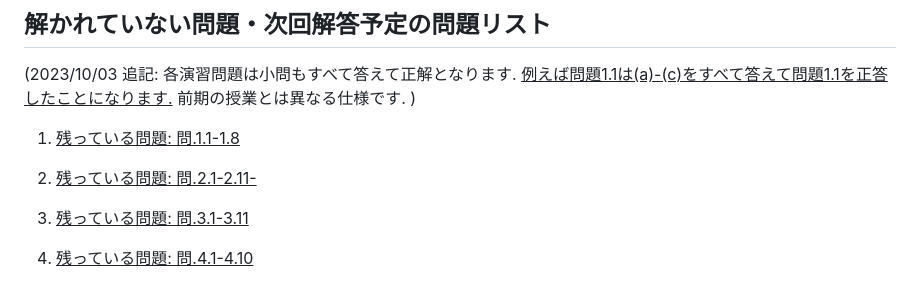
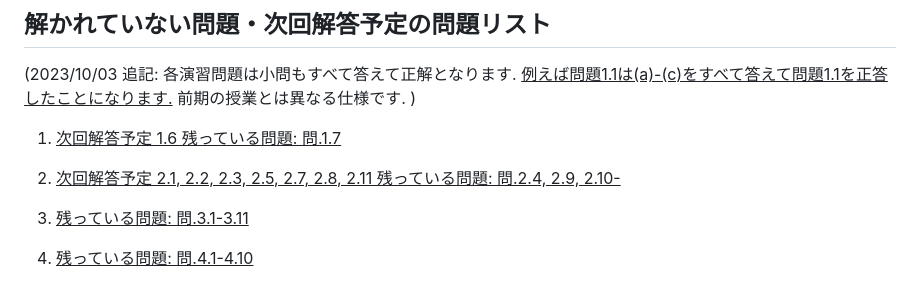
Before and after one commit to masataka123/2023_winter_generaltopology, a Markdown page: README.md, the part around the change. GitHub-like rendering.

```diff
--- a/README.md
+++ b/README.md
@@ -96,9 +96,9 @@
 
 (2023/10/03 追記: 各演習問題は小問もすべて答えて正解となります.  <u>例えば問題1.1は(a)-(c)をすべて答えて問題1.1を正答したことになります.</u> 前期の授業とは異なる仕様です. )
 
-1. <u>残っている問題: 問.1.1-1.8</u>
+1. <u>次回解答予定 1.6 残っている問題: 問.1.7</u>
 
-2. <u>残っている問題: 問.2.1-2.11-</u>
+2. <u>次回解答予定 2.1, 2.2, 2.3, 2.5, 2.7, 2.8, 2.11 残っている問題: 問.2.4, 2.9, 2.10-</u>
 
 3. <u>残っている問題: 問.3.1-3.11</u>
 
```
